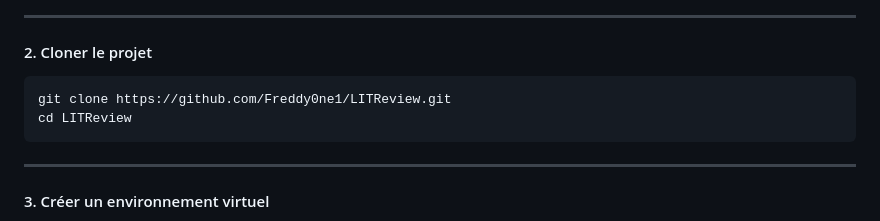
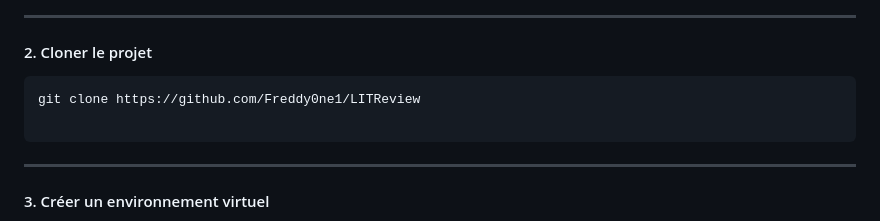
Before and after one commit to Freddy0ne1/LITReview, a Markdown page: README.md, the part around the change. Rendered like a GitHub page.

Commit message:
Modification Readme

````diff
--- a/README.md
+++ b/README.md
@@ -61,8 +61,8 @@ npm --version
 #### 2. Cloner le projet
 
 ```bash
-git clone https://github.com/Freddy0ne1/LITReview.git
-cd LITReview
+git clone https://github.com/Freddy0ne1/LITReview
+
 ```
 
 ---
````
